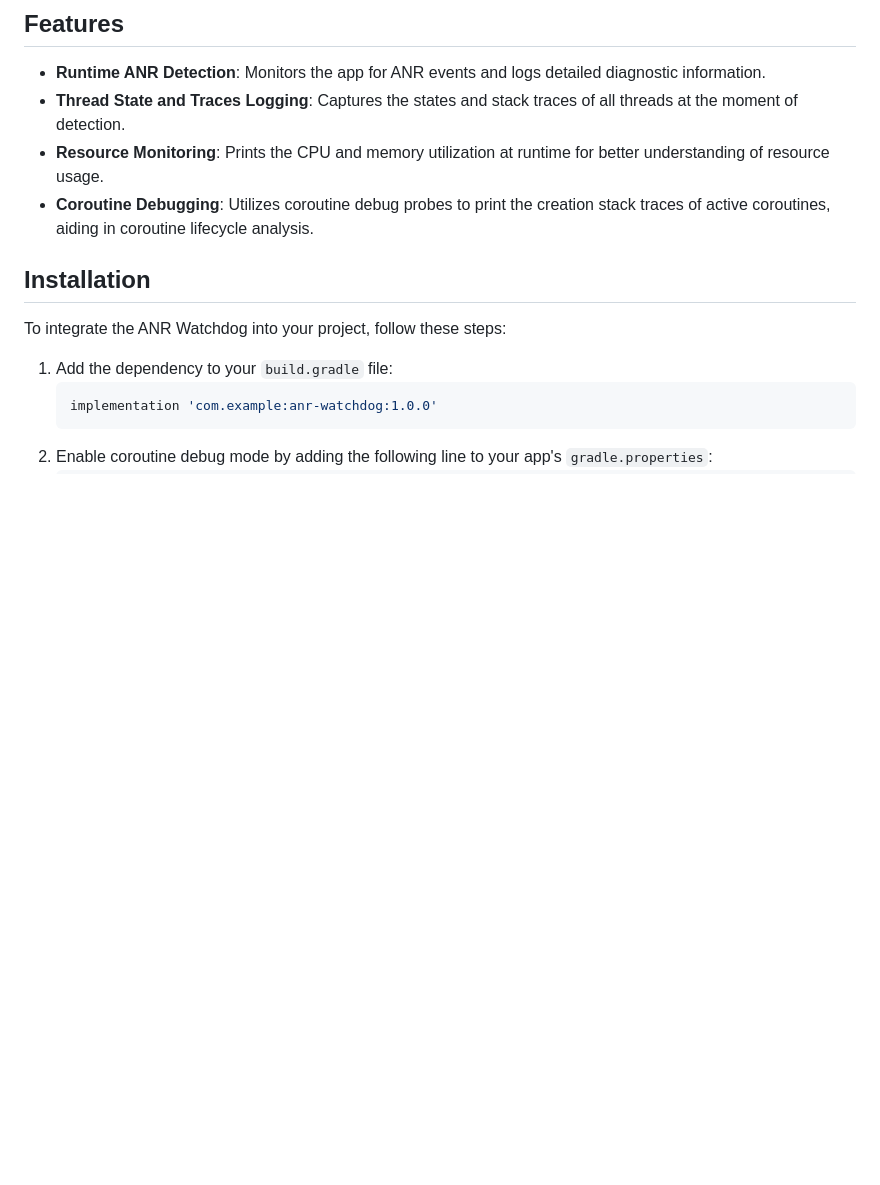
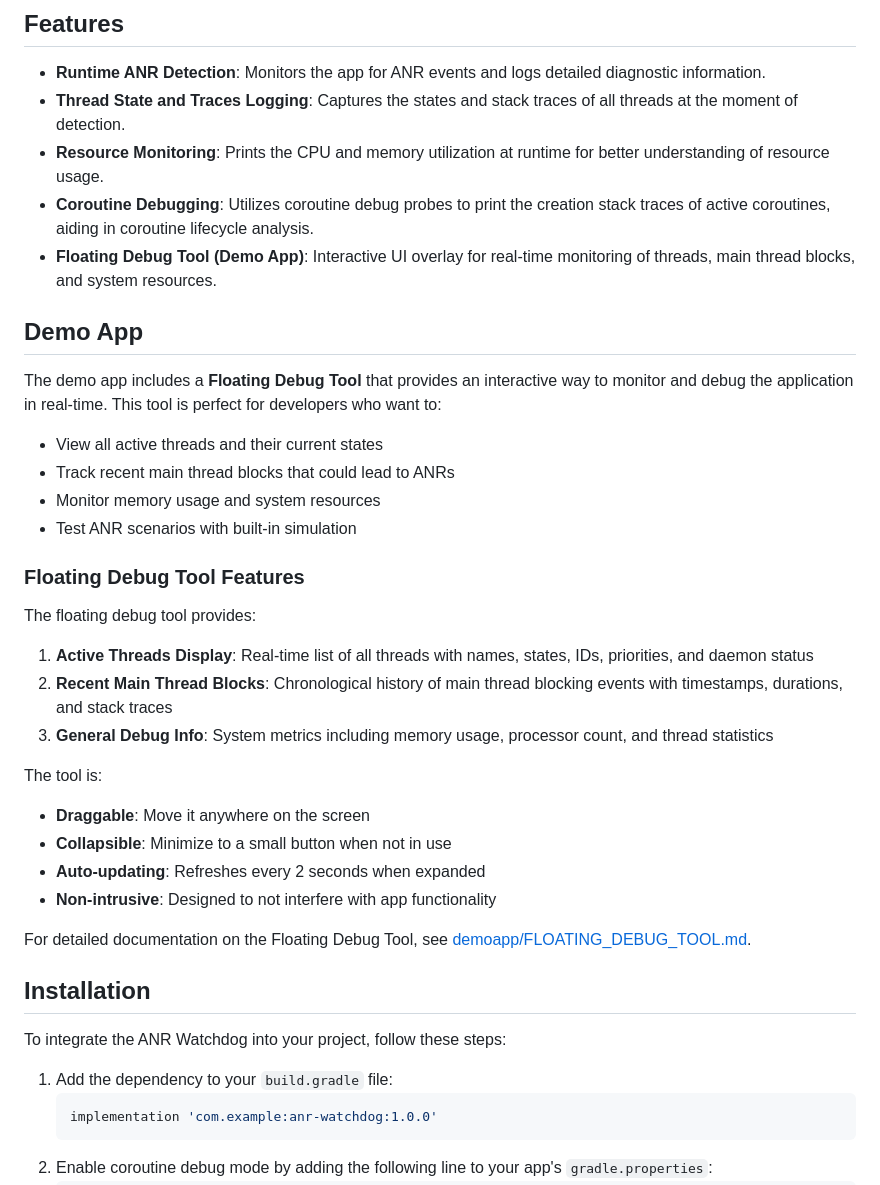
Before and after one commit to d7knight2/AnrWatchdog, a Markdown page: README.md, the part around the change. Drawn GitHub-style; blank space fills up the shorter version.

Commit message:
Add visual guide and update README for floating debug tool
Co-authored-by: d7knight2 <210300870+d7knight2@users.noreply.github.com>

```diff
--- a/README.md
+++ b/README.md
@@ -8,6 +8,32 @@ ANR Watchdog is a powerful tool designed to detect Application Not Responding (A
 - **Thread State and Traces Logging**: Captures the states and stack traces of all threads at the moment of detection.
 - **Resource Monitoring**: Prints the CPU and memory utilization at runtime for better understanding of resource usage.
 - **Coroutine Debugging**: Utilizes coroutine debug probes to print the creation stack traces of active coroutines, aiding in coroutine lifecycle analysis.
+- **Floating Debug Tool (Demo App)**: Interactive UI overlay for real-time monitoring of threads, main thread blocks, and system resources.
+
+## Demo App
+
+The demo app includes a **Floating Debug Tool** that provides an interactive way to monitor and debug the application in real-time. This tool is perfect for developers who want to:
+
+- View all active threads and their current states
+- Track recent main thread blocks that could lead to ANRs
+- Monitor memory usage and system resources
+- Test ANR scenarios with built-in simulation
+
+### Floating Debug Tool Features
+
+The floating debug tool provides:
+
+1. **Active Threads Display**: Real-time list of all threads with names, states, IDs, priorities, and daemon status
+2. **Recent Main Thread Blocks**: Chronological history of main thread blocking events with timestamps, durations, and stack traces
+3. **General Debug Info**: System metrics including memory usage, processor count, and thread statistics
+
+The tool is:
+- **Draggable**: Move it anywhere on the screen
+- **Collapsible**: Minimize to a small button when not in use
+- **Auto-updating**: Refreshes every 2 seconds when expanded
+- **Non-intrusive**: Designed to not interfere with app functionality
+
+For detailed documentation on the Floating Debug Tool, see [demoapp/FLOATING_DEBUG_TOOL.md](demoapp/FLOATING_DEBUG_TOOL.md).
 
 ## Installation
 
```
Also changed, not shown: demoapp/FLOATING_DEBUG_TOOL_VISUAL_GUIDE.md (added, +217 -0 lines).
